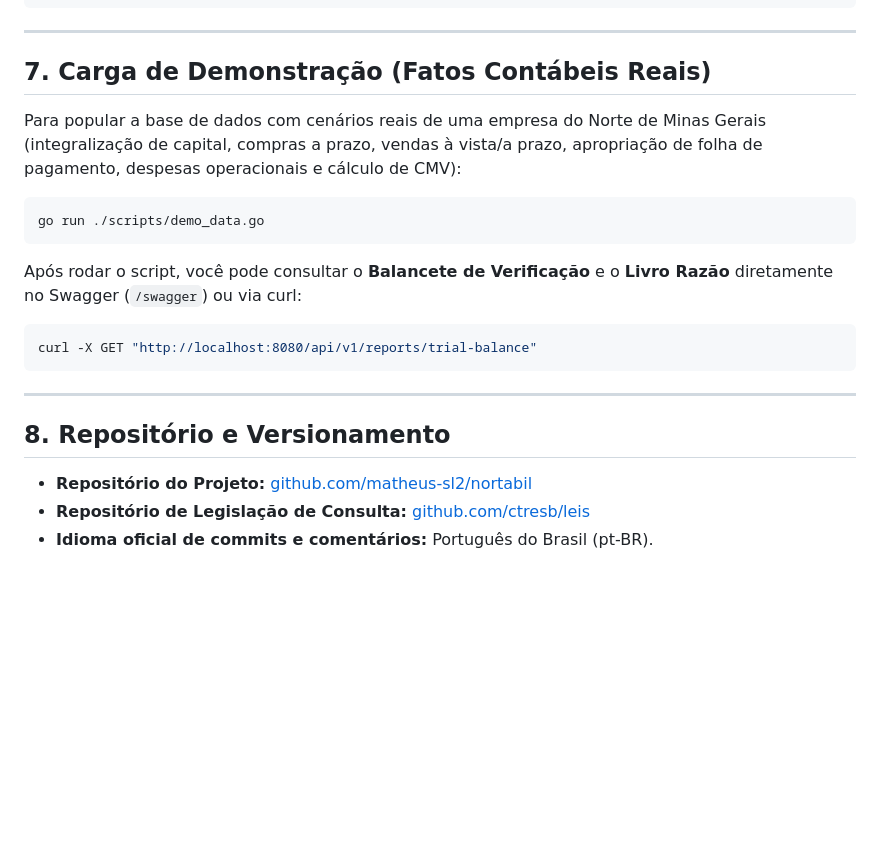
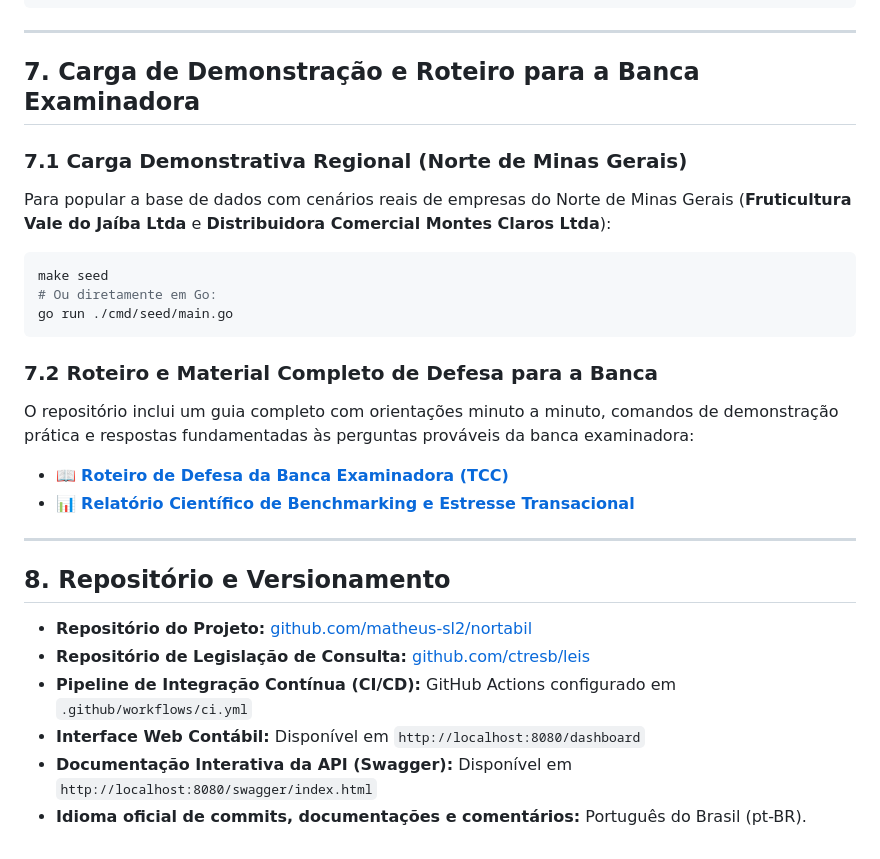
Before and after one commit to matheus-sl2/nortabil, a Markdown page: README.md, the part around the change. GitHub-like rendering; blank space fills up the shorter version.

Commit message:
docs(tcc): roteiro completo de apresentacao e defesa para a banca examinadora

````diff
--- a/README.md
+++ b/README.md
@@ -190,19 +190,21 @@ PASS
 
 ---
 
-## 7. Carga de Demonstração (Fatos Contábeis Reais)
+## 7. Carga de Demonstração e Roteiro para a Banca Examinadora
 
-Para popular a base de dados com cenários reais de uma empresa do Norte de Minas Gerais (integralização de capital, compras a prazo, vendas à vista/a prazo, apropriação de folha de pagamento, despesas operacionais e cálculo de CMV):
+### 7.1 Carga Demonstrativa Regional (Norte de Minas Gerais)
+Para popular a base de dados com cenários reais de empresas do Norte de Minas Gerais (**Fruticultura Vale do Jaíba Ltda** e **Distribuidora Comercial Montes Claros Ltda**):
 
 ```bash
-go run ./scripts/demo_data.go
+make seed
+# Ou diretamente em Go:
+go run ./cmd/seed/main.go
 ```
 
-Após rodar o script, você pode consultar o **Balancete de Verificação** e o **Livro Razão** diretamente no Swagger (`/swagger`) ou via curl:
-
-```bash
-curl -X GET "http://localhost:8080/api/v1/reports/trial-balance"
-```
+### 7.2 Roteiro e Material Completo de Defesa para a Banca
+O repositório inclui um guia completo com orientações minuto a minuto, comandos de demonstração prática e respostas fundamentadas às perguntas prováveis da banca examinadora:
+* 📖 **[Roteiro de Defesa da Banca Examinadora (TCC)](docs/ROTEIRO_DEFESA_TCC.md)**
+* 📊 **[Relatório Científico de Benchmarking e Estresse Transacional](docs/BENCHMARK.md)**
 
 ---
 
@@ -210,4 +212,7 @@ curl -X GET "http://localhost:8080/api/v1/reports/trial-balance"
 
 * **Repositório do Projeto:** [github.com/matheus-sl2/nortabil](https://github.com/matheus-sl2/nortabil.git)
 * **Repositório de Legislação de Consulta:** [github.com/ctresb/leis](https://github.com/ctresb/leis.git)
-* **Idioma oficial de commits e comentários:** Português do Brasil (pt-BR).
+* **Pipeline de Integração Contínua (CI/CD):** GitHub Actions configurado em `.github/workflows/ci.yml`
+* **Interface Web Contábil:** Disponível em `http://localhost:8080/dashboard`
+* **Documentação Interativa da API (Swagger):** Disponível em `http://localhost:8080/swagger/index.html`
+* **Idioma oficial de commits, documentações e comentários:** Português do Brasil (pt-BR).
````
Also changed, not shown: docs/ROTEIRO_DEFESA_TCC.md (added, +173 -0 lines).
